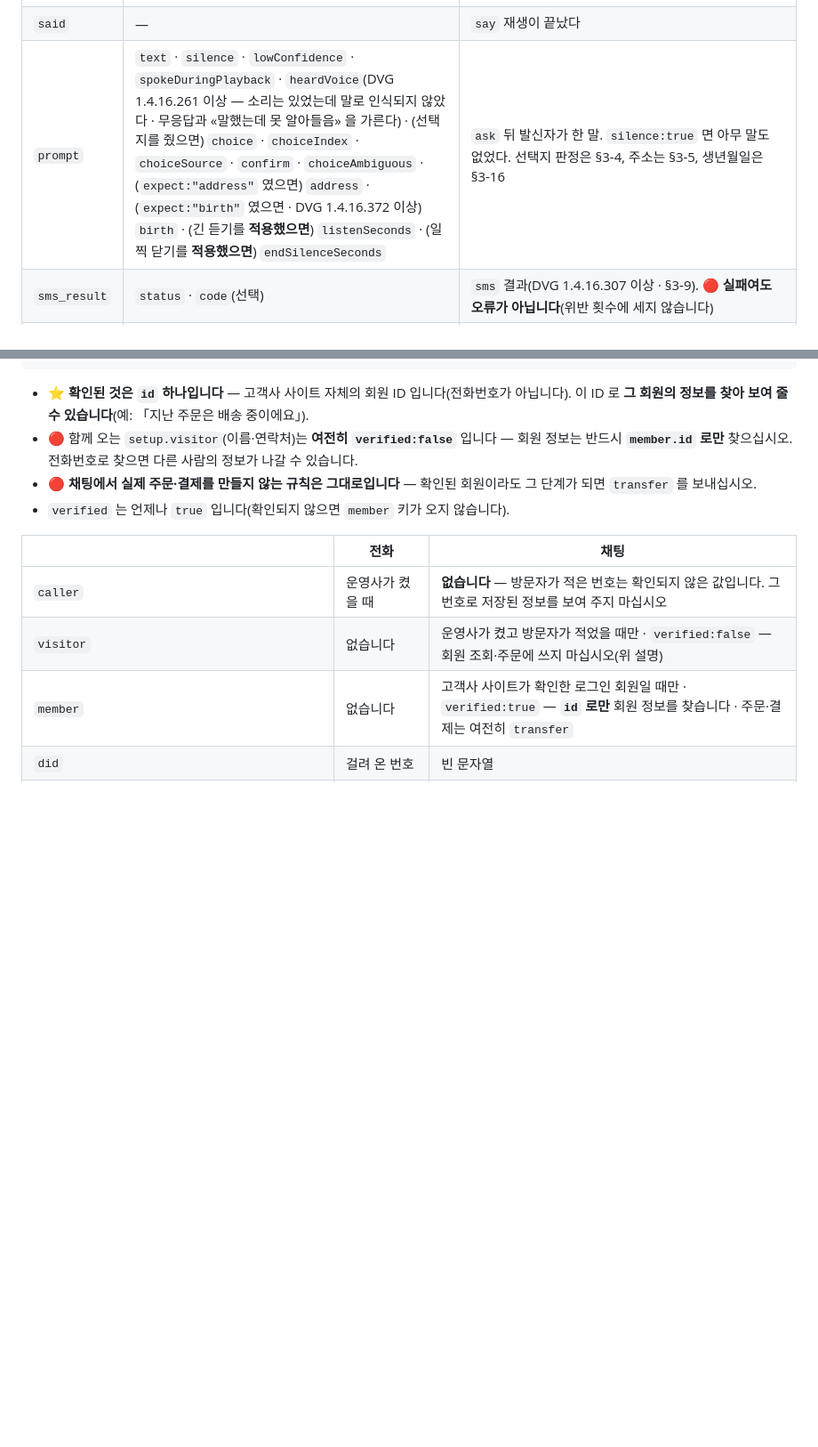
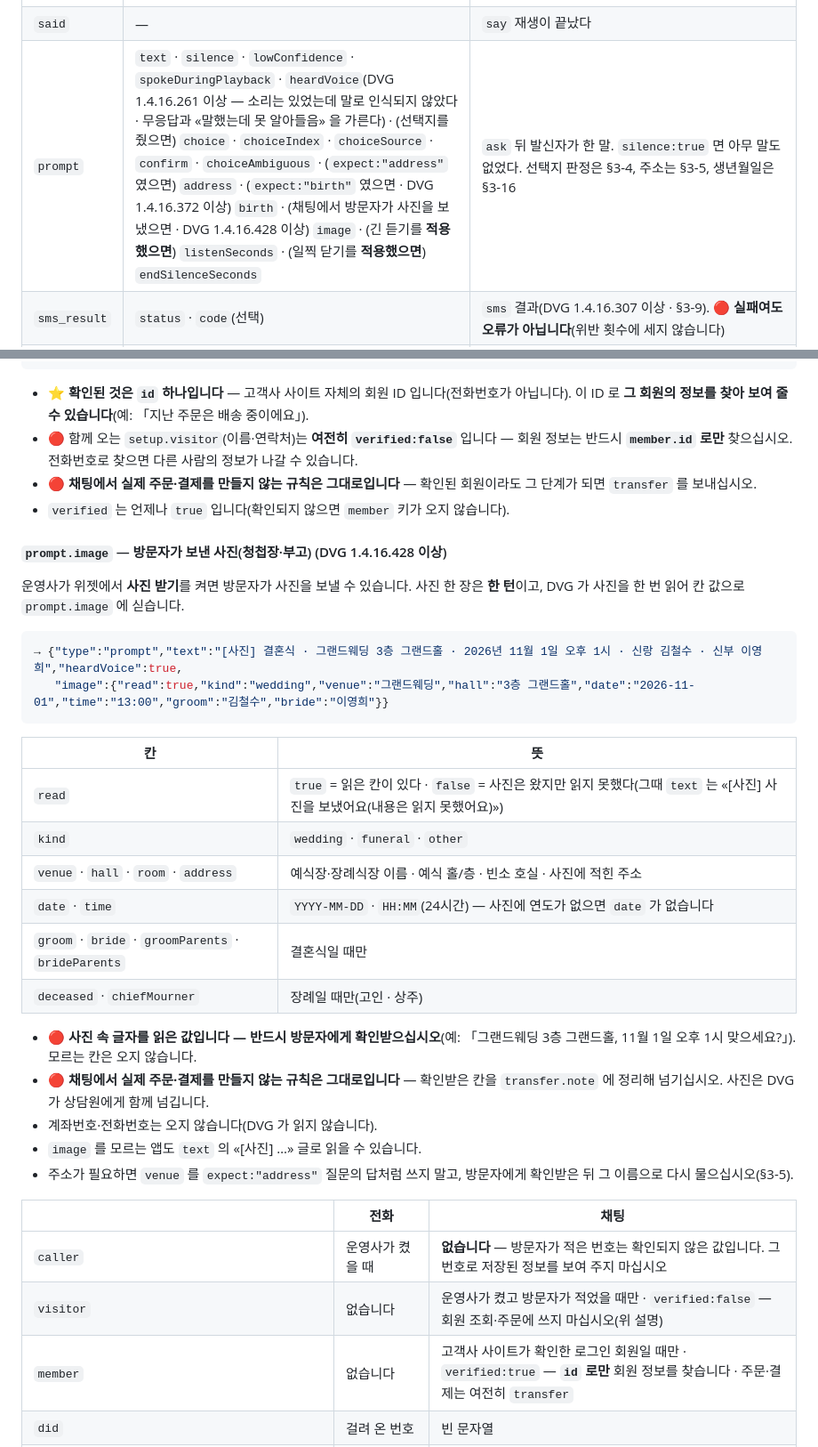
Before and after one commit to OLSSOO-Inc/dvg-apps, a Markdown page: docs/voice-relay-v1.md, 2 parts joined by grey strips. Shown at 89% size. GitHub-like rendering; blank space fills up the shorter version.

Commit message:
docs(contract): add prompt.image for photos in web chat
Co-Authored-By: Claude Opus 5.5 <noreply@anthropic.com>

````diff
--- a/docs/voice-relay-v1.md
+++ b/docs/voice-relay-v1.md
@@ -102,7 +102,7 @@ DVG → 앱   end
 |---|---|---|
 | `setup` | `version` · `callId` · `tenantId` · `orgId` · `appId` · `did` · `noticePlayed` · `direction` · `caller`(조건부) · `simulated`(조건부) · `settings`(조건부) · `ringing`(조건부 · DVG 1.4.16.340 이상 · §3-14) · `staff`(조건부 · DVG 1.4.16.362 이상 · §3-15) · `channel`(조건부 · DVG 1.4.16.412 이상 · §3-17) · `visitor`(조건부 · 채팅에서만 · DVG 1.4.16.423 이상 · §3-17) · `member`(조건부 · 채팅에서만 · DVG 1.4.16.426 이상 · §3-17) | 통화 시작. `direction` 은 `"inbound"`(상대가 걸어왔다) 또는 `"outbound"`(DVG 가 걸었다 · DVG 1.4.16.292 이상) — **없으면 수신**(구버전 DVG). `caller` 는 **운영사가 설치에서 발신번호 제공을 켰을 때만** 있고, 발신 통화에서도 **상대 번호**입니다(키 자체가 없으면 «제공하지 않음»). 🔴 **`simulated:true` 는 전화 없는 시험**(DVG 1.4.16.259 이상) — 그때는 **실제 주문을 만들지 마십시오**(실통화에서는 키가 없습니다) |
 | `said` | — | `say` 재생이 끝났다 |
-| `prompt` | `text` · `silence` · `lowConfidence` · `spokeDuringPlayback` · `heardVoice`(DVG 1.4.16.261 이상 — 소리는 있었는데 말로 인식되지 않았다 · 무응답과 «말했는데 못 알아들음» 을 가른다) · (선택지를 줬으면) `choice` · `choiceIndex` · `choiceSource` · `confirm` · `choiceAmbiguous` · (`expect:"address"` 였으면) `address` · (`expect:"birth"` 였으면 · DVG 1.4.16.372 이상) `birth` · (긴 듣기를 **적용했으면**) `listenSeconds` · (일찍 닫기를 **적용했으면**) `endSilenceSeconds` | `ask` 뒤 발신자가 한 말. `silence:true` 면 아무 말도 없었다. 선택지 판정은 §3-4, 주소는 §3-5, 생년월일은 §3-16 |
+| `prompt` | `text` · `silence` · `lowConfidence` · `spokeDuringPlayback` · `heardVoice`(DVG 1.4.16.261 이상 — 소리는 있었는데 말로 인식되지 않았다 · 무응답과 «말했는데 못 알아들음» 을 가른다) · (선택지를 줬으면) `choice` · `choiceIndex` · `choiceSource` · `confirm` · `choiceAmbiguous` · (`expect:"address"` 였으면) `address` · (`expect:"birth"` 였으면 · DVG 1.4.16.372 이상) `birth` · (채팅에서 방문자가 사진을 보냈으면 · DVG 1.4.16.428 이상) `image` · (긴 듣기를 **적용했으면**) `listenSeconds` · (일찍 닫기를 **적용했으면**) `endSilenceSeconds` | `ask` 뒤 발신자가 한 말. `silence:true` 면 아무 말도 없었다. 선택지 판정은 §3-4, 주소는 §3-5, 생년월일은 §3-16 |
 | `sms_result` | `status` · `code`(선택) | `sms` 결과(DVG 1.4.16.307 이상 · §3-9). 🔴 **실패여도 오류가 아닙니다**(위반 횟수에 세지 않습니다) |
 | `error` | `code` · `message` | 지시가 잘못됐다 — `unknown_type` · `text_required` · `text_too_long` · `bad_choices` · `bad_expect` · `bad_listen_seconds` · `bad_end_silence_seconds`. **3번 넘으면** 통화가 사람에게 간다 |
 | `end` | `reason` | 세션 끝(§4 결말). 이 뒤로는 보내도 소용없습니다. DVG 는 `end` 뒤에 **WebSocket close(1000)** 로 연결을 닫습니다(DVG 1.4.16.275 이상). ⚠️ **`end` 없이 연결이 닫혀도 통화는 끝난 것입니다** — 앞에 프록시(Cloud Run 등)가 있으면 `end` 가 오기 전에 닫힐 수 있고, DVG 1.4.16.274 이하는 close 프레임 없이 끊습니다. 그때 결말은 **모른다**로 두십시오(예제 앱은 `reason:"closed"`) |
@@ -530,6 +530,30 @@ setup 에 실어 줍니다. 근무 시간은 운영사가 회사마다 정합니
 - 🔴 **채팅에서 실제 주문·결제를 만들지 않는 규칙은 그대로입니다** — 확인된 회원이라도 그 단계가 되면 `transfer` 를 보내십시오.
 - `verified` 는 언제나 `true` 입니다(확인되지 않으면 `member` 키가 오지 않습니다).
 
+#### `prompt.image` — 방문자가 보낸 사진(청첩장·부고) (DVG 1.4.16.428 이상)
+
+운영사가 위젯에서 **사진 받기**를 켜면 방문자가 사진을 보낼 수 있습니다. 사진 한 장은 **한 턴**이고, DVG 가 사진을 한 번 읽어 칸 값으로 `prompt.image` 에 싣습니다.
+
+```json
+→ {"type":"prompt","text":"[사진] 결혼식 · 그랜드웨딩 3층 그랜드홀 · 2026년 11월 1일 오후 1시 · 신랑 김철수 · 신부 이영희","heardVoice":true,
+   "image":{"read":true,"kind":"wedding","venue":"그랜드웨딩","hall":"3층 그랜드홀","date":"2026-11-01","time":"13:00","groom":"김철수","bride":"이영희"}}
+```
+
+| 칸 | 뜻 |
+|---|---|
+| `read` | `true` = 읽은 칸이 있다 · `false` = 사진은 왔지만 읽지 못했다(그때 `text` 는 «[사진] 사진을 보냈어요(내용은 읽지 못했어요)») |
+| `kind` | `wedding` · `funeral` · `other` |
+| `venue` · `hall` · `room` · `address` | 예식장·장례식장 이름 · 예식 홀/층 · 빈소 호실 · 사진에 적힌 주소 |
+| `date` · `time` | `YYYY-MM-DD` · `HH:MM`(24시간) — 사진에 연도가 없으면 `date` 가 없습니다 |
+| `groom` · `bride` · `groomParents` · `brideParents` | 결혼식일 때만 |
+| `deceased` · `chiefMourner` | 장례일 때만(고인 · 상주) |
+
+- 🔴 **사진 속 글자를 읽은 값입니다 — 반드시 방문자에게 확인받으십시오**(예: 「그랜드웨딩 3층 그랜드홀, 11월 1일 오후 1시 맞으세요?」). 모르는 칸은 오지 않습니다.
+- 🔴 **채팅에서 실제 주문·결제를 만들지 않는 규칙은 그대로입니다** — 확인받은 칸을 `transfer.note` 에 정리해 넘기십시오. 사진은 DVG 가 상담원에게 함께 넘깁니다.
+- 계좌번호·전화번호는 오지 않습니다(DVG 가 읽지 않습니다).
+- `image` 를 모르는 앱도 `text` 의 «[사진] …» 글로 읽을 수 있습니다.
+- 주소가 필요하면 `venue` 를 `expect:"address"` 질문의 답처럼 쓰지 말고, 방문자에게 확인받은 뒤 그 이름으로 다시 물으십시오(§3-5).
+
 | | 전화 | 채팅 |
 |---|---|---|
 | `caller` | 운영사가 켰을 때 | **없습니다** — 방문자가 적은 번호는 확인되지 않은 값입니다. 그 번호로 저장된 정보를 보여 주지 마십시오 |
````
Also changed, not shown: CHANGELOG.md (+5 -0 lines), docs/getting-started.md (+1 -0 lines).
